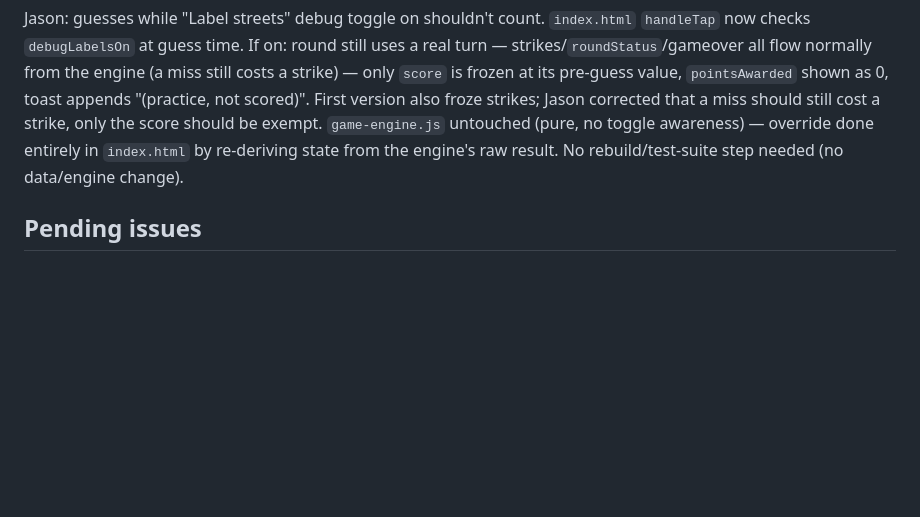
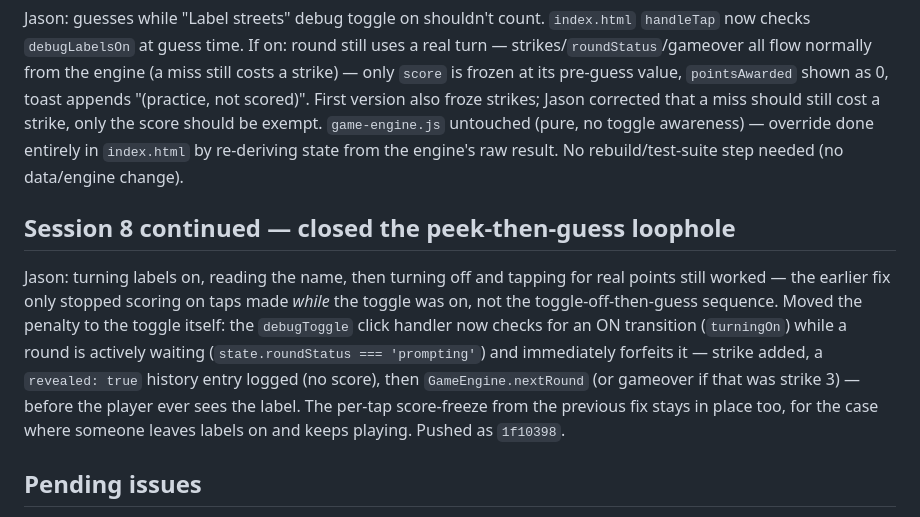
Before and after one commit to Remaxmobility/port-stanley-street-quiz, a Markdown page: HANDOFF.md, the part around the change. GitHub-like rendering; blank space fills up the shorter version.

Commit message:
Note the toggle-forfeit fix in HANDOFF

```diff
--- a/HANDOFF.md
+++ b/HANDOFF.md
@@ -800,6 +800,19 @@ that a miss should still cost a strike, only the score should be exempt.
 entirely in `index.html` by re-deriving state from the engine's raw result.
 No rebuild/test-suite step needed (no data/engine change).
 
+## Session 8 continued — closed the peek-then-guess loophole
+Jason: turning labels on, reading the name, then turning off and tapping for
+real points still worked — the earlier fix only stopped scoring on taps made
+*while* the toggle was on, not the toggle-off-then-guess sequence. Moved the
+penalty to the toggle itself: the `debugToggle` click handler now checks for
+an ON transition (`turningOn`) while a round is actively waiting
+(`state.roundStatus === 'prompting'`) and immediately forfeits it — strike
+added, a `revealed: true` history entry logged (no score), then
+`GameEngine.nextRound` (or gameover if that was strike 3) — before the
+player ever sees the label. The per-tap score-freeze from the previous fix
+stays in place too, for the case where someone leaves labels on and keeps
+playing. Pushed as `1f10398`.
+
 ## Pending issues
 - **Oak Street extent/connectivity** — Jason confirmed something's wrong
   but the specific correct extent hasn't been provided yet. Ask him for
```
